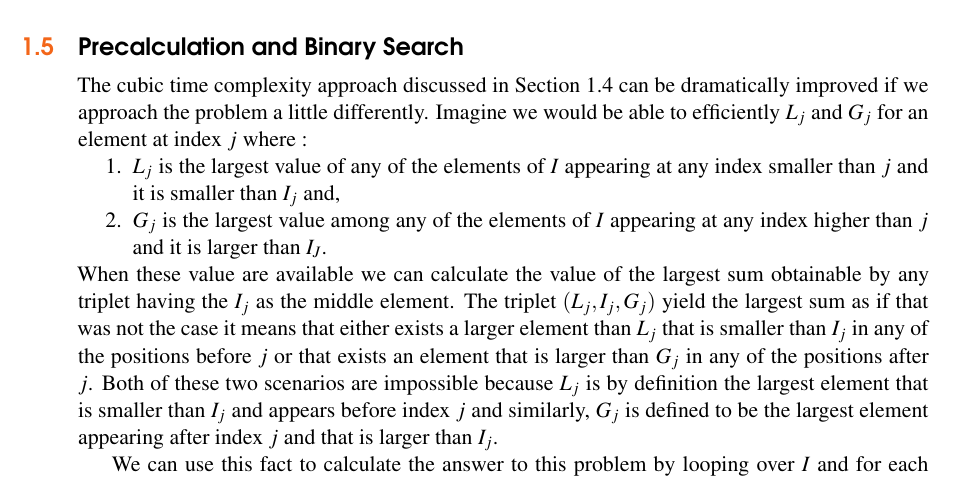
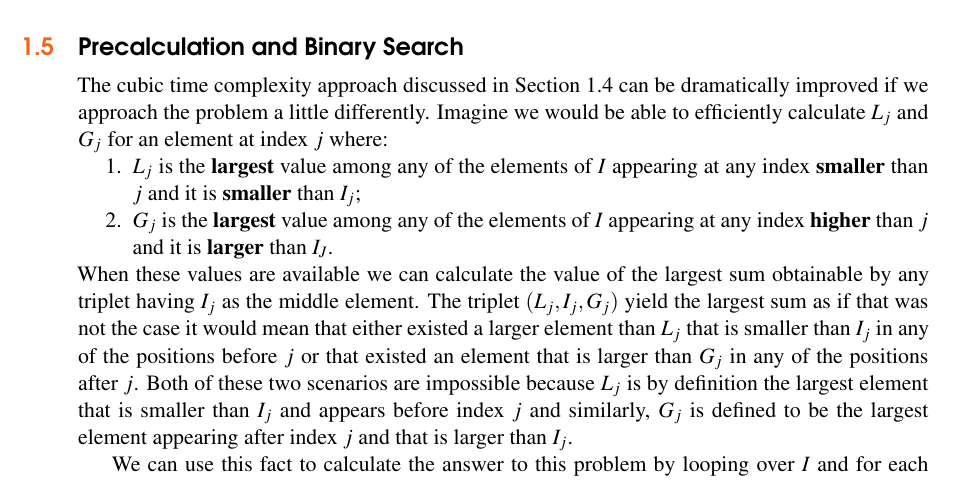
Before and after one commit to knotman90/coding_interview_essentials, a LaTeX book (sources/main.tex, which reads sources/max_triplet/max_triplet.tex): part of page 4 of 6, cut so that both start at the same text. Compiled offline with XeLaTeX.

Commit message:
add explanation

```diff
--- a/sources/max_triplet/max_triplet.tex
+++ b/sources/max_triplet/max_triplet.tex
@@ -73,34 +68,42 @@ $ 0 \leq i < j < k \leq n-1$ and $ A_i < A_j < A_k $.
 
 \section{Discussion}
 \label{max_triplet:sec:discussion}
-The problem is asking us to find the largest possible sum obtainable by summing up
-three distinct elements of $I$ with the additional constraint that when ordered according to their indices
-they form a sorted sequence.
-You can form such a triplet by selecting an element at index $i$,
-then another element at index $j$ that it appears after and it is larger than the element at position $i$
-and finally, a third element at index $k$ which appears after and it is larger than the element at index $j$.
+The problem is asking us to find the largest possible sum obtainable by summing up three distinct
+elements of $I$ with the additional constraint that when ordered according to their indices they
+form a sorted sequence. You can form such a triplet by selecting an element at index $i$, then
+another element at index $j$ that it appears after and it is larger than the element at position $i$
+
+and finally, a third element at index $k$ which appears after and it is larger than the element at
+index $j$.
 
 \section{Brute-force}
 \label{max_triplet:sec:bruteforce}
-We can solve this problem trivially in a brute-force manner by trying all possible triplets of ordered indices $i < j <k$
-and keep track of the triplet yielding the maximum value.
-Three simple nested loops are enough to implement this idea, as shown in Listing \ref{list:max_triplet_bruteforce}.
-The time complexity of this approach is $(O(|I|^3)$ which is far from being optimal.
-The space complexity is $O(1)$ as no additional space is used.
+We can solve this problem trivially in a brute-force manner by trying all possible triplets of
+ordered indices $i < j <k$ and keep track of the triplet yielding the maximum value. Three simple
+nested loops are enough to implement this idea, as shown in Listing
+\ref{list:max_triplet_bruteforce}. The time complexity of this approach is $(O(|I|^3)$ which is far
+from being optimal. The space complexity is $O(1)$ as no additional space is used.
 
 \lstinputlisting[language=c++, caption={Cubic time complexity bruteforce solution.},label=list:max_triplet_bruteforce]{sources/max_triplet/max_triplet_solution1.cpp}
 
 
 \section{Precalculation and Binary Search}
-The cubic time complexity approach discussed in Section \ref{max_triplet:sec:bruteforce}
-can be dramatically improved if we approach the problem a little differently.
-Imagine we would be able to efficiently $L_j$ and $G_j$ for an element at index $j$ where :
+The cubic time complexity approach discussed in Section \ref{max_triplet:sec:bruteforce} can be
+dramatically improved if we approach the problem a little differently. Imagine we would be able to
+efficiently calculate $L_j$ and $G_j$ for an element at index $j$ where:
 \begin{enumerate}
-	\item $L_j$ is the largest value of any of the elements of $I$ appearing at any index smaller than $j$ and it is smaller than $I_j$ and,
-	\item $G_j$ is the largest value among any of the elements of $I$ appearing at any index higher than $j$ and it is larger than $I_J$.
+	\item $L_j$ is the \textbf{largest} value among any of the elements of $I$ appearing at any
+	index \textbf{smaller} than $j$ and it is \textbf{smaller} than $I_j$;
+	\item $G_j$ is the \textbf{largest} value among any of the elements of $I$ appearing at any
+	index \textbf{higher} than $j$ and it is \textbf{larger} than $I_J$.
 \end{enumerate}
-When these value are available we can calculate the value of the largest sum obtainable by any triplet having the $I_j$  as the middle element.
-The triplet $(L_j, I_j, G_j)$ yield the largest sum as if that was not the case it means that either exists a larger element than $L_j$ that is smaller than $I_j$ in any of the positions before $j$
-or that exists an element that is larger than $G_j$  in any of the positions after $j$. Both of these two scenarios are impossible  because $L_j$ is by definition the largest element
-that is smaller than $I_j$ and appears before index $j$  and similarly,  $G_j$ is defined to be the largest element appearing after index $j$ and that is larger than $I_j$.
+When these values are available we can calculate the value of the largest sum obtainable by any
+triplet having $I_j$  as the middle element. The triplet $(L_j, I_j, G_j)$ yield the largest sum
+as if that was not the case it would mean that either existed a larger element than $L_j$ that is smaller
+than $I_j$ in any of the positions before $j$ or that existed an element that is larger than $G_j$
+in any of the positions after $j$.
+Both of these two scenarios are impossible  because $L_j$ is by
+definition the largest element that is smaller than $I_j$ and appears before index $j$  and
+similarly,  $G_j$ is defined to be the largest element appearing after index $j$ and that is larger
+than $I_j$.
 
```
Also changed, not shown: sources/greatest_right_side/greatest_right_side.tex (+1 -0 lines), sources/max_triplet/max_triplet.tex (41 more changed lines), 1 other file.
